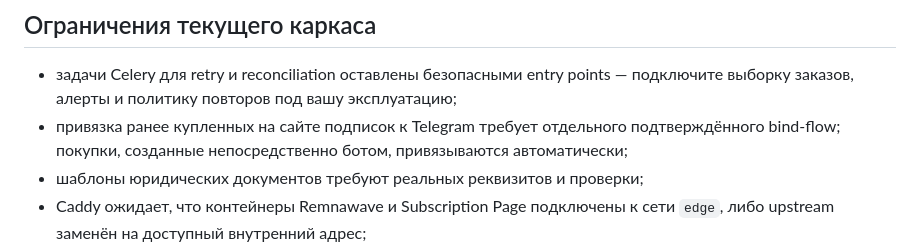
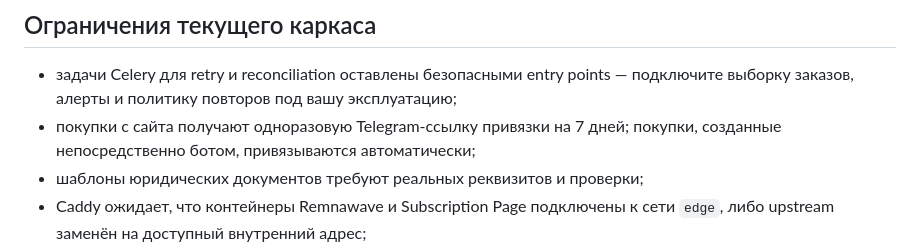
Before and after one commit to smetden33-sudo/alanet, a Markdown page: README.md, the part around the change. GitHub-like rendering.

Commit message:
Document Telegram binding flow

```diff
--- a/README.md
+++ b/README.md
@@ -65,7 +65,7 @@ Webhook не считается доказательством оплаты са
 ## Ограничения текущего каркаса
 
 - задачи Celery для retry и reconciliation оставлены безопасными entry points — подключите выборку заказов, алерты и политику повторов под вашу эксплуатацию;
-- привязка ранее купленных на сайте подписок к Telegram требует отдельного подтверждённого bind-flow; покупки, созданные непосредственно ботом, привязываются автоматически;
+- покупки с сайта получают одноразовую Telegram-ссылку привязки на 7 дней; покупки, созданные непосредственно ботом, привязываются автоматически;
 - шаблоны юридических документов требуют реальных реквизитов и проверки;
 - Caddy ожидает, что контейнеры Remnawave и Subscription Page подключены к сети `edge`, либо upstream заменён на доступный внутренний адрес;
 - subscription URL является секретом: не добавляйте его в логи, аналитику и сообщения об ошибках.
```
